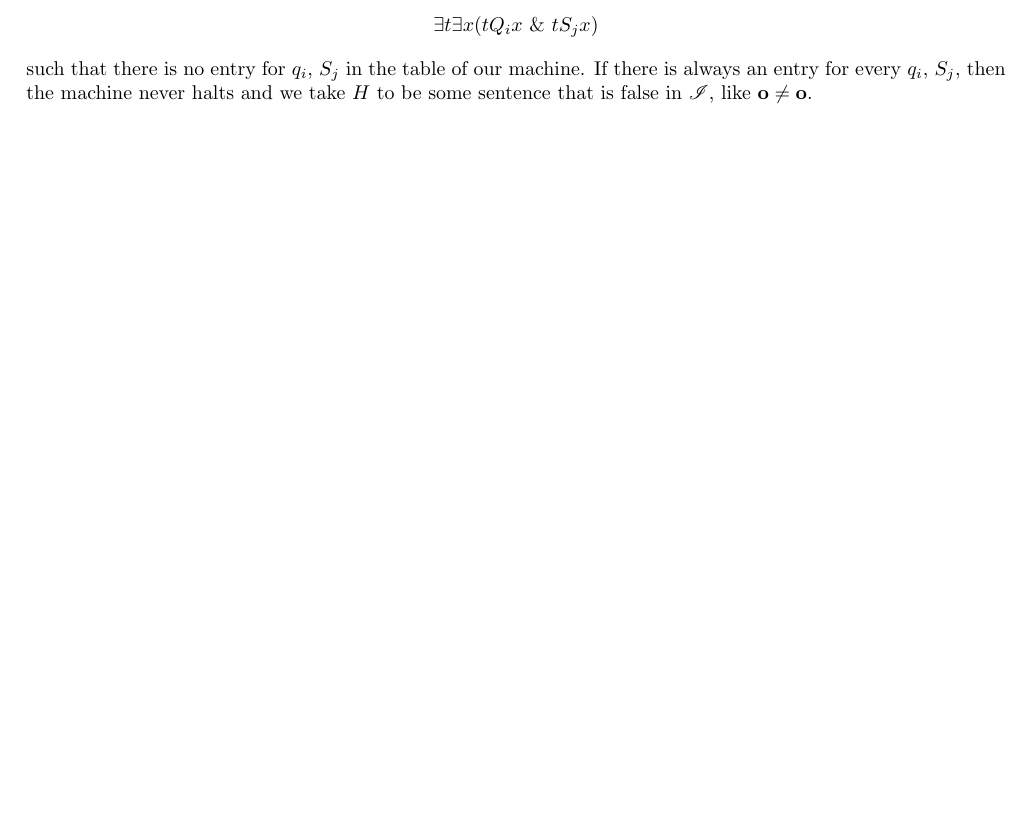
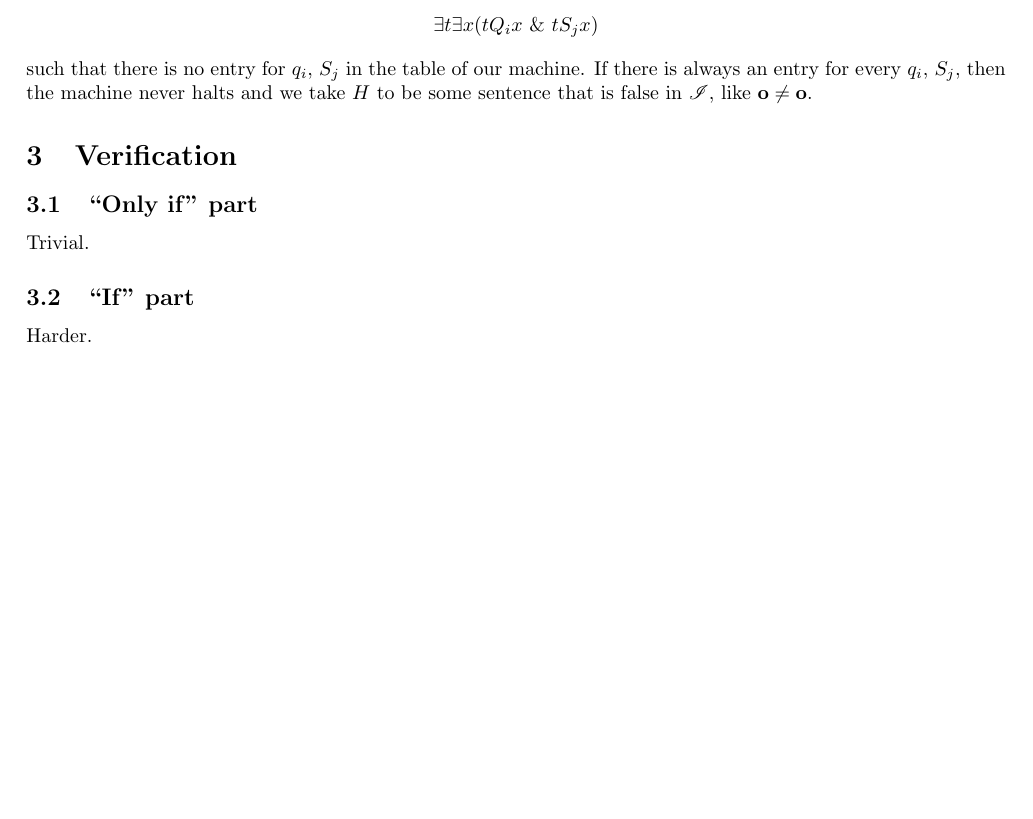
Before and after one commit to ldanilek/Undecidability, a LaTeX document (undecidability.tex, which reads verification.tex): part of page 2 of 2, cut so that both start at the same text, the shorter picture padded with empty space. Compiled offline with pdfLaTeX.

Commit message:
verification section

```diff
--- a/undecidability.tex
+++ b/undecidability.tex
@@ -41,4 +41,7 @@
 \section{Definitions and Notation}
 \input{definitions}
 
+\section{Verification}
+\input{verification}
+
 \end{document}
--- /dev/null
+++ b/verification.tex
@@ -0,0 +1,5 @@
+\subsection{``Only if'' part}
+Trivial.
+
+\subsection{``If'' part}
+Harder.
```
